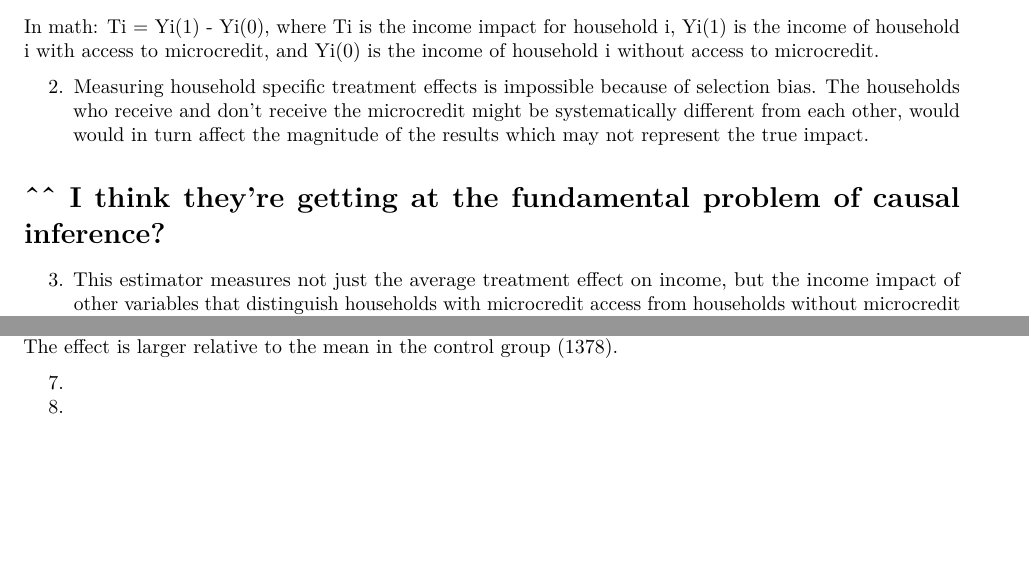
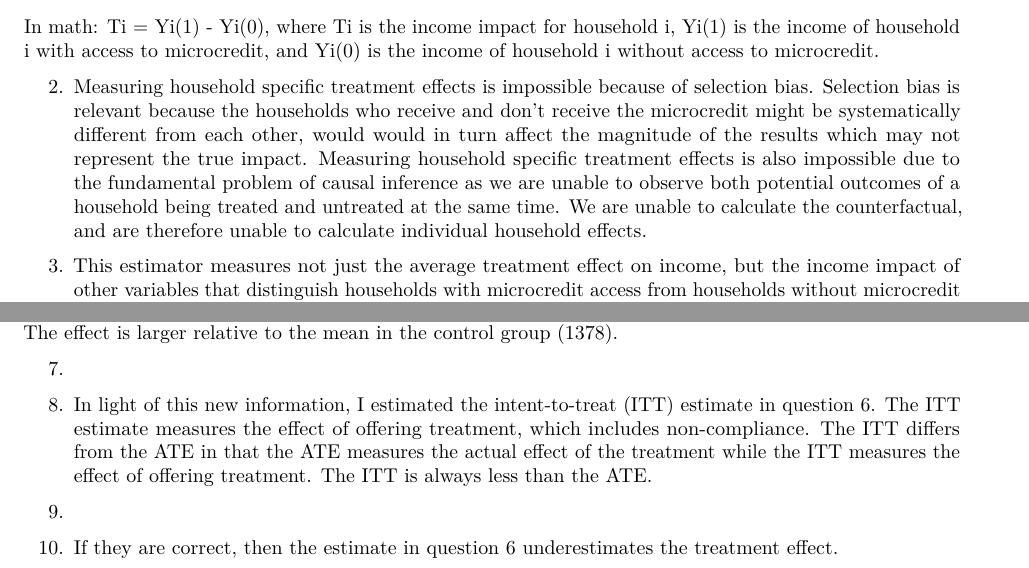
Before and after one commit to jmprus/program_eval, an R Markdown document (ProgramEvalPS1.Rmd): two parts of pages 1 and 4 of 4, joined at a grey line, cut so that both start at the same text, the shorter picture padded with empty space. Rendered offline with R 4.5, knitr and Pandoc, then LaTeX, with nearby package versions; some code elsewhere in the file could not run offline.

Commit message:
edit response to question 2, add response to question 8, begin response to question 10

```diff
--- a/ProgramEvalPS1.Rmd
+++ b/ProgramEvalPS1.Rmd
@@ -34,11 +34,15 @@ In math: Ti = Yi(1) - Yi(0),
 where Ti is the income impact for household i, Yi(1) is the income of household i with access to microcredit, and Yi(0) is the income of household i without access to microcredit.
 
 2. Measuring household specific treatment effects is impossible because of
-selection bias. The households who receive and don't receive the microcredit
-might be systematically different from each other, would would in turn affect
-the magnitude of the results which may not represent the true impact.
+selection bias. Selection bias is relevant because the households who receive
+and don't receive the microcredit might be systematically different from each
+other, would would in turn affect the magnitude of the results which may not
+represent the true impact. Measuring household specific treatment effects is
+also impossible due to the fundamental problem of causal inference as we are
+unable to observe both potential outcomes of a household being treated and
+untreated at the same time. We are unable to calculate the counterfactual, and
+are therefore unable to calculate individual household effects.
 
-# ^^ I think they're getting at the fundamental problem of causal inference?
 
 3. This estimator measures not just the average treatment effect on income, but the income impact of other variables that distinguish households with microcredit access from households without microcredit access. Their suggested estimator is sometimes called the "naive estimator" because of the selection problem; access to microcredit is likely not provided at random, which means that there are other factors that may bias the estimate, unequally impacting income for those with access to microcredit and those without. For example, households with access to microfinancing might tend to have more resourced local governments, which assist household income with a variety of interventions in addition to microcredit options. This disparity, among others, would bias the estimate.
 
@@ -171,10 +175,15 @@ group (1378).
 7.
 
 
-8.
+8. In light of this new information, I estimated the intent-to-treat (ITT)
+estimate in question 6. The ITT estimate measures the effect of offering
+treatment, which includes non-compliance. The ITT differs from the ATE in that
+the ATE measures the actual effect of the treatment while the ITT measures the
+effect of offering treatment. The ITT is always less than the ATE.
 
 
 9.
 
 
-10.
+10. If they are correct, then the estimate in question 6 underestimates the
+treatment effect.
```
